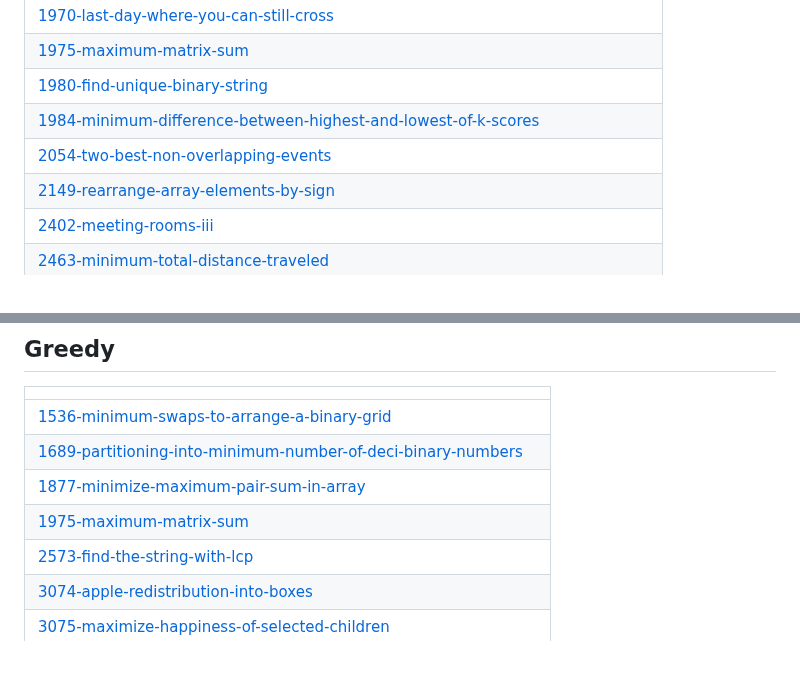
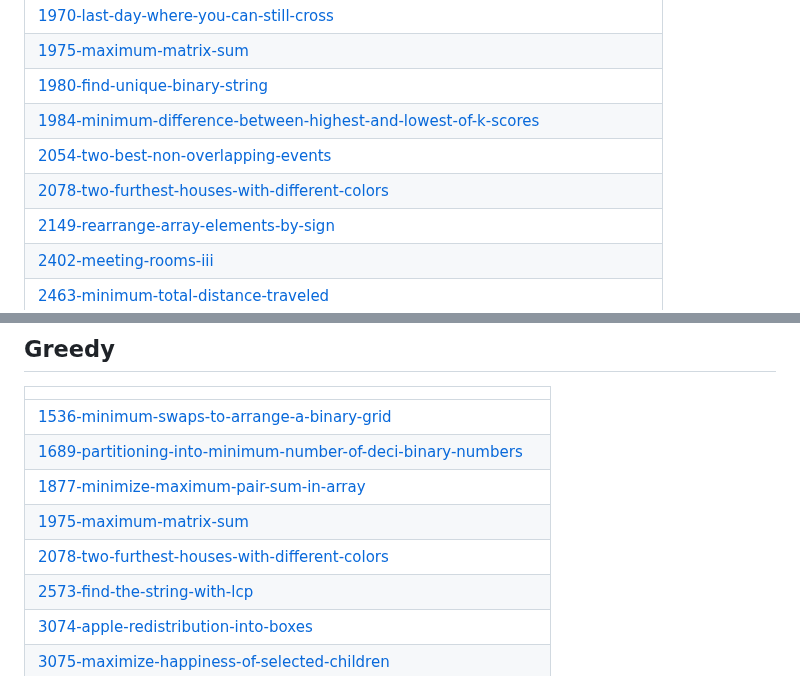
Before and after one commit to Mohit8-8/DailyProg, a Markdown page: README.md, 2 parts joined by grey strips. Rendered like a GitHub page.

Commit message:
Update README - Topic Tags

```diff
--- a/README.md
+++ b/README.md
@@ -110,6 +110,7 @@ This repository contains the daily activity i have done in my coding journey whe
 | [1980-find-unique-binary-string](https://github.com/Mohit8-8/DailyProg/tree/master/1980-find-unique-binary-string) |
 | [1984-minimum-difference-between-highest-and-lowest-of-k-scores](https://github.com/Mohit8-8/DailyProg/tree/master/1984-minimum-difference-between-highest-and-lowest-of-k-scores) |
 | [2054-two-best-non-overlapping-events](https://github.com/Mohit8-8/DailyProg/tree/master/2054-two-best-non-overlapping-events) |
+| [2078-two-furthest-houses-with-different-colors](https://github.com/Mohit8-8/DailyProg/tree/master/2078-two-furthest-houses-with-different-colors) |
 | [2149-rearrange-array-elements-by-sign](https://github.com/Mohit8-8/DailyProg/tree/master/2149-rearrange-array-elements-by-sign) |
 | [2402-meeting-rooms-iii](https://github.com/Mohit8-8/DailyProg/tree/master/2402-meeting-rooms-iii) |
 | [2463-minimum-total-distance-traveled](https://github.com/Mohit8-8/DailyProg/tree/master/2463-minimum-total-distance-traveled) |
@@ -234,6 +235,7 @@ This repository contains the daily activity i have done in my coding journey whe
 | [1689-partitioning-into-minimum-number-of-deci-binary-numbers](https://github.com/Mohit8-8/DailyProg/tree/master/1689-partitioning-into-minimum-number-of-deci-binary-numbers) |
 | [1877-minimize-maximum-pair-sum-in-array](https://github.com/Mohit8-8/DailyProg/tree/master/1877-minimize-maximum-pair-sum-in-array) |
 | [1975-maximum-matrix-sum](https://github.com/Mohit8-8/DailyProg/tree/master/1975-maximum-matrix-sum) |
+| [2078-two-furthest-houses-with-different-colors](https://github.com/Mohit8-8/DailyProg/tree/master/2078-two-furthest-houses-with-different-colors) |
 | [2573-find-the-string-with-lcp](https://github.com/Mohit8-8/DailyProg/tree/master/2573-find-the-string-with-lcp) |
 | [3074-apple-redistribution-into-boxes](https://github.com/Mohit8-8/DailyProg/tree/master/3074-apple-redistribution-into-boxes) |
 | [3075-maximize-happiness-of-selected-children](https://github.com/Mohit8-8/DailyProg/tree/master/3075-maximize-happiness-of-selected-children) |
```
